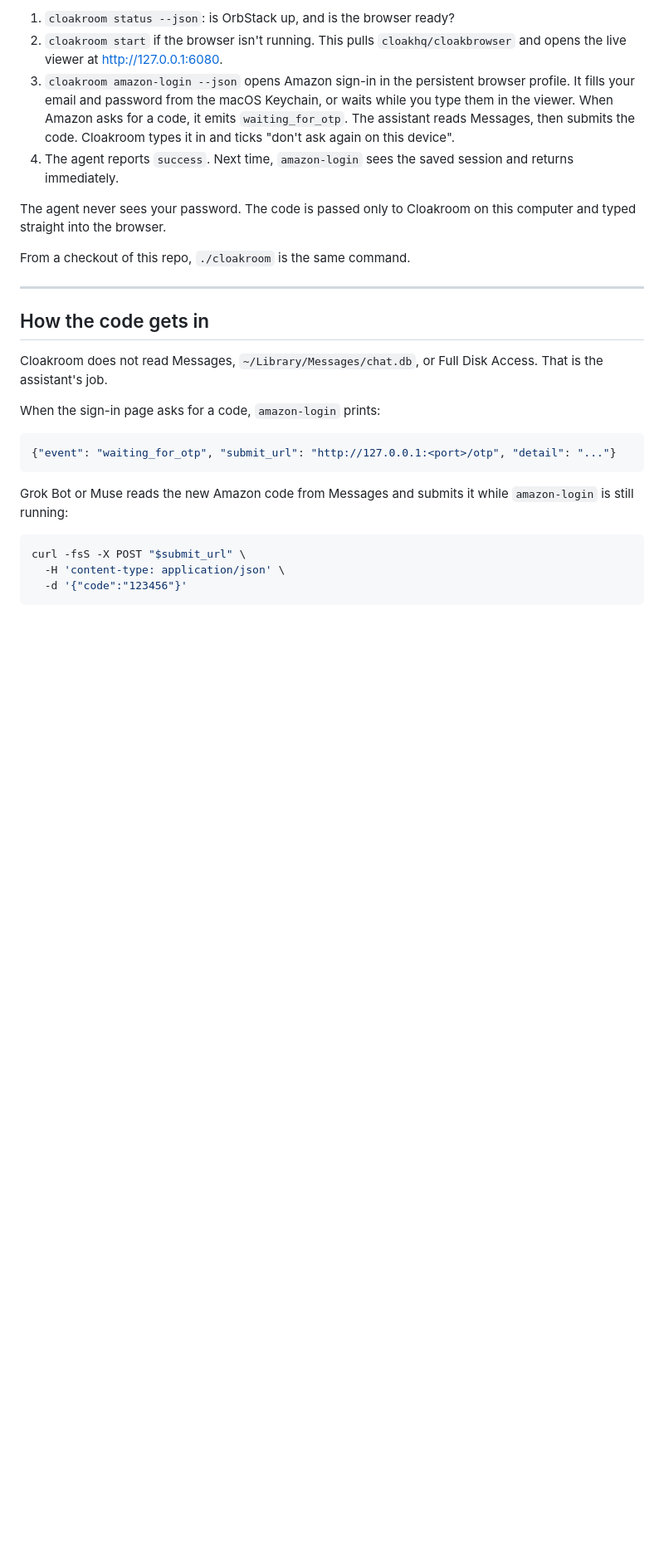
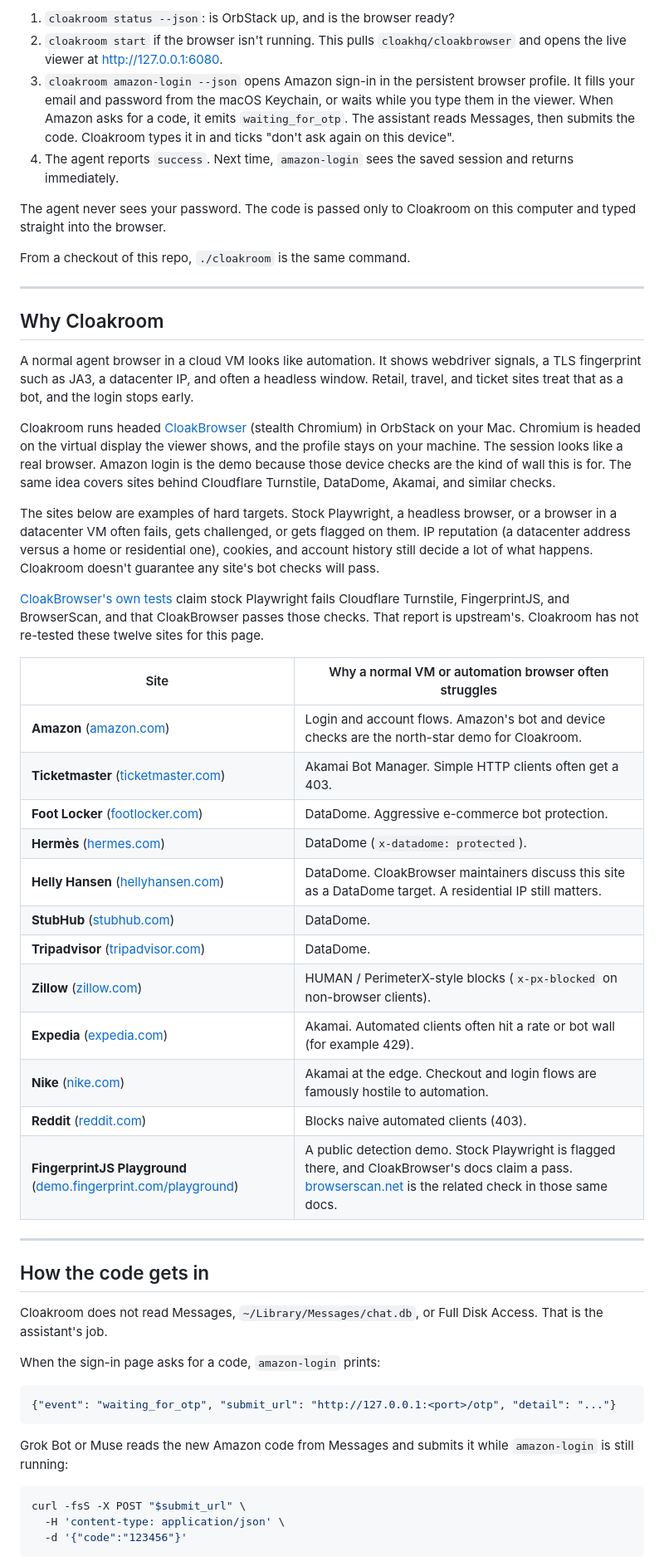
Before and after one commit to jonclegg/cloakroom, a Markdown page: README.md, the part around the change. Shown at 83% size. GitHub-like rendering; blank space fills up the shorter version.

Commit message:
Add a Why Cloakroom section with twelve hard-target sites.
Co-authored-by: jonclegg <jonclegg@users.noreply.github.com>

```diff
--- a/README.md
+++ b/README.md
@@ -40,6 +40,33 @@ What the agent actually runs (defined in [`skills/cloakroom/SKILL.md`](skills/cl
 The agent never sees your password. The code is passed only to Cloakroom on this computer and typed straight into the browser.
 
 From a checkout of this repo, `./cloakroom` is the same command.
+
+---
+
+## Why Cloakroom
+
+A normal agent browser in a cloud VM looks like automation. It shows webdriver signals, a TLS fingerprint such as JA3, a datacenter IP, and often a headless window. Retail, travel, and ticket sites treat that as a bot, and the login stops early.
+
+Cloakroom runs headed [CloakBrowser](https://github.com/CloakHQ/CloakBrowser) (stealth Chromium) in OrbStack on your Mac. Chromium is headed on the virtual display the viewer shows, and the profile stays on your machine. The session looks like a real browser. Amazon login is the demo because those device checks are the kind of wall this is for. The same idea covers sites behind Cloudflare Turnstile, DataDome, Akamai, and similar checks.
+
+The sites below are examples of hard targets. Stock Playwright, a headless browser, or a browser in a datacenter VM often fails, gets challenged, or gets flagged on them. IP reputation (a datacenter address versus a home or residential one), cookies, and account history still decide a lot of what happens. Cloakroom doesn't guarantee any site's bot checks will pass.
+
+[CloakBrowser's own tests](https://github.com/CloakHQ/CloakBrowser) claim stock Playwright fails Cloudflare Turnstile, FingerprintJS, and BrowserScan, and that CloakBrowser passes those checks. That report is upstream's. Cloakroom has not re-tested these twelve sites for this page.
+
+| Site | Why a normal VM or automation browser often struggles |
+| --- | --- |
+| **Amazon** ([amazon.com](https://www.amazon.com)) | Login and account flows. Amazon's bot and device checks are the north-star demo for Cloakroom. |
+| **Ticketmaster** ([ticketmaster.com](https://www.ticketmaster.com)) | Akamai Bot Manager. Simple HTTP clients often get a 403. |
+| **Foot Locker** ([footlocker.com](https://www.footlocker.com)) | DataDome. Aggressive e-commerce bot protection. |
+| **Hermès** ([hermes.com](https://www.hermes.com)) | DataDome (`x-datadome: protected`). |
+| **Helly Hansen** ([hellyhansen.com](https://www.hellyhansen.com)) | DataDome. CloakBrowser maintainers discuss this site as a DataDome target. A residential IP still matters. |
+| **StubHub** ([stubhub.com](https://www.stubhub.com)) | DataDome. |
+| **Tripadvisor** ([tripadvisor.com](https://www.tripadvisor.com)) | DataDome. |
+| **Zillow** ([zillow.com](https://www.zillow.com)) | HUMAN / PerimeterX-style blocks (`x-px-blocked` on non-browser clients). |
+| **Expedia** ([expedia.com](https://www.expedia.com)) | Akamai. Automated clients often hit a rate or bot wall (for example 429). |
+| **Nike** ([nike.com](https://www.nike.com)) | Akamai at the edge. Checkout and login flows are famously hostile to automation. |
+| **Reddit** ([reddit.com](https://www.reddit.com)) | Blocks naive automated clients (403). |
+| **FingerprintJS Playground** ([demo.fingerprint.com/playground](https://demo.fingerprint.com/playground)) | A public detection demo. Stock Playwright is flagged there, and CloakBrowser's docs claim a pass. [browserscan.net](https://browserscan.net) is the related check in those same docs. |
 
 ---
 
```
